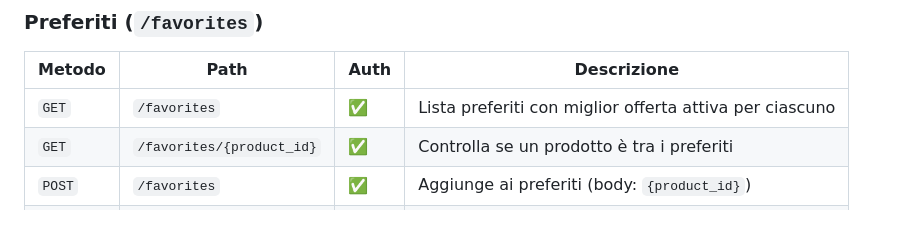
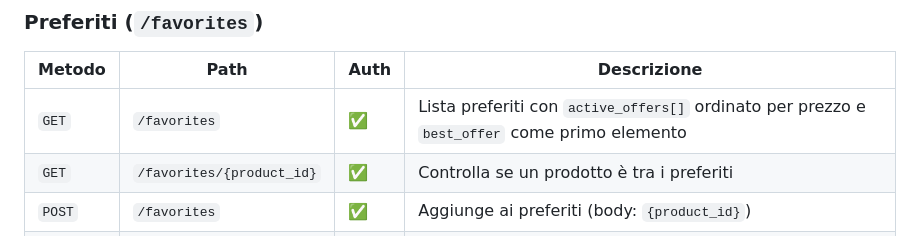
Before and after one commit to spanog/girospesa-backend, a Markdown page: README.md, the part around the change. GitHub-like rendering.

Commit message:
improve favourites handling

```diff
--- a/README.md
+++ b/README.md
@@ -143,7 +143,7 @@ Nota implementativa: ordinamento `/products` usa query builder PostgREST Python.
 
 | Metodo | Path | Auth | Descrizione |
 |--------|------|------|-------------|
-| `GET` | `/favorites` | ✅ | Lista preferiti con miglior offerta attiva per ciascuno |
+| `GET` | `/favorites` | ✅ | Lista preferiti con `active_offers[]` ordinato per prezzo e `best_offer` come primo elemento |
 | `GET` | `/favorites/{product_id}` | ✅ | Controlla se un prodotto è tra i preferiti |
 | `POST` | `/favorites` | ✅ | Aggiunge ai preferiti (body: `{product_id}`) |
 | `DELETE` | `/favorites/{product_id}` | ✅ | Rimuove dai preferiti |
```
